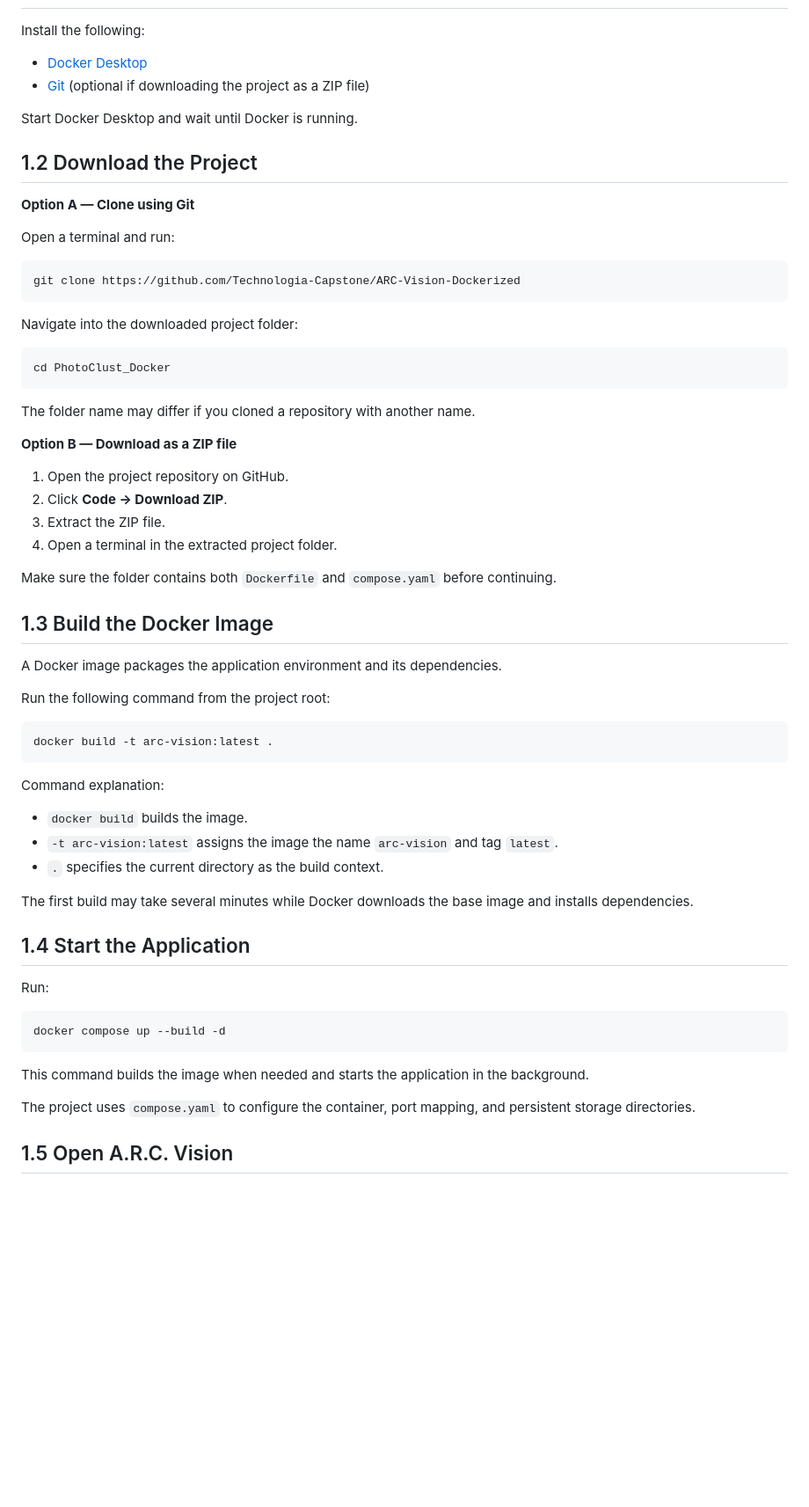
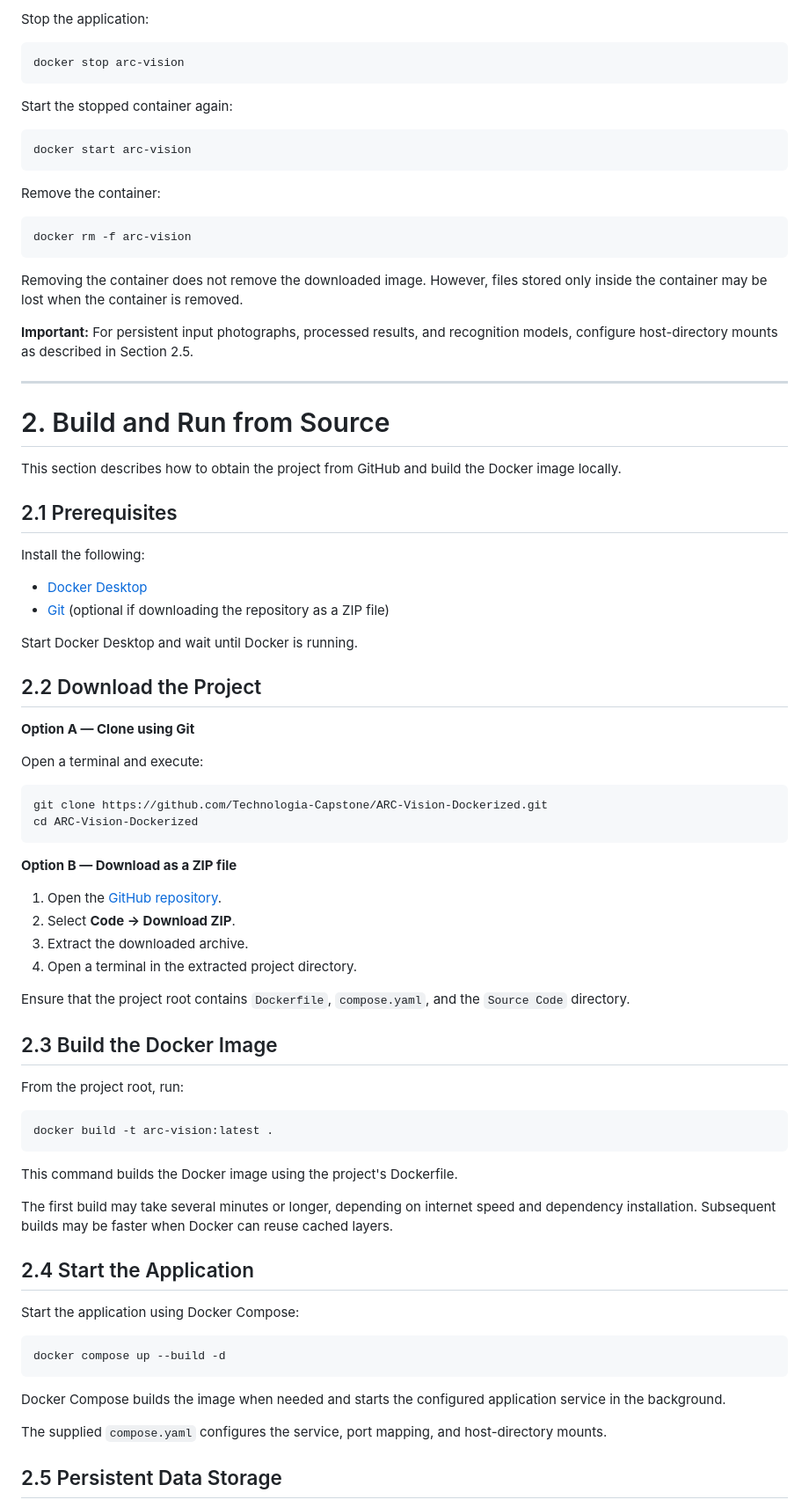
Before and after one commit to Technologia-Capstone/ARC-Vision-Dockerized, a Markdown page: README.md, the part around one of its changes. Shown at 88% size. GitHub-like rendering; blank space fills up the shorter version.

````diff
--- a/README.md
+++ b/README.md
@@ -17,68 +88,83 @@ This section explains how to obtain the project from GitHub and run it using Doc
+Stop the application:
+
+```bash
+docker stop arc-vision
+```
+
+Start the stopped container again:
+
+```bash
+docker start arc-vision
+```
+
+Remove the container:
+
+```bash
+docker rm -f arc-vision
+```
+
+Removing the container does not remove the downloaded image. However, files stored only inside the container may be lost when the container is removed.
+
+**Important:** For persistent input photographs, processed results, and recognition models, configure host-directory mounts as described in Section 2.5.
+
+---
+
+# 2. Build and Run from Source
+
+This section describes how to obtain the project from GitHub and build the Docker image locally.
+
+## 2.1 Prerequisites
 
 Install the following:
 
-* [Docker Desktop](https://www.docker.com/products/docker-desktop/)
-* [Git](https://git-scm.com/downloads/) (optional if downloading the project as a ZIP file)
+- [Docker Desktop](https://www.docker.com/products/docker-desktop/)
+- [Git](https://git-scm.com/downloads/) (optional if downloading the repository as a ZIP file)
 
 Start Docker Desktop and wait until Docker is running.
 
-## 1.2 Download the Project
+## 2.2 Download the Project
 
 **Option A — Clone using Git**
 
-Open a terminal and run:
+Open a terminal and execute:
 
 ```bash
-git clone https://github.com/Technologia-Capstone/ARC-Vision-Dockerized
+git clone https://github.com/Technologia-Capstone/ARC-Vision-Dockerized.git
+cd ARC-Vision-Dockerized
 ```
-
-
-Navigate into the downloaded project folder:
-
-```bash
-cd PhotoClust_Docker
-```
-
-The folder name may differ if you cloned a repository with another name.
 
 **Option B — Download as a ZIP file**
 
-1. Open the project repository on GitHub.
-2. Click **Code → Download ZIP**.
-3. Extract the ZIP file.
-4. Open a terminal in the extracted project folder.
+1. Open the [GitHub repository](https://github.com/Technologia-Capstone/ARC-Vision-Dockerized).
+2. Select **Code → Download ZIP**.
+3. Extract the downloaded archive.
+4. Open a terminal in the extracted project directory.
 
-Make sure the folder contains both `Dockerfile` and `compose.yaml` before continuing.
+Ensure that the project root contains `Dockerfile`, `compose.yaml`, and the `Source Code` directory.
 
-## 1.3 Build the Docker Image
+## 2.3 Build the Docker Image
 
-A Docker image packages the application environment and its dependencies.
-
-Run the following command from the project root:
+From the project root, run:
 
 ```bash
 docker build -t arc-vision:latest .
 ```
 
-Command explanation:
+This command builds the Docker image using the project's Dockerfile.
 
-* `docker build` builds the image.
-* `-t arc-vision:latest` assigns the image the name `arc-vision` and tag `latest`.
-* `.` specifies the current directory as the build context.
+The first build may take several minutes or longer, depending on internet speed and dependency installation. Subsequent builds may be faster when Docker can reuse cached layers.
 
-The first build may take several minutes while Docker downloads the base image and installs dependencies.
+## 2.4 Start the Application
 
-## 1.4 Start the Application
-
-Run:
+Start the application using Docker Compose:
 
 ```bash
 docker compose up --build -d
 ```
 
-This command builds the image when needed and starts the application in the background.
+Docker Compose builds the image when needed and starts the configured application service in the background.
 
-The project uses `compose.yaml` to configure the container, port mapping, and persistent storage directories.
+The supplied `compose.yaml` configures the service, port mapping, and host-directory mounts.
 
-## 1.5 Open A.R.C. Vision
+## 2.5 Persistent Data Storage
 
````
Also changed, not shown: other parts of README.md (+225 -114 lines).
